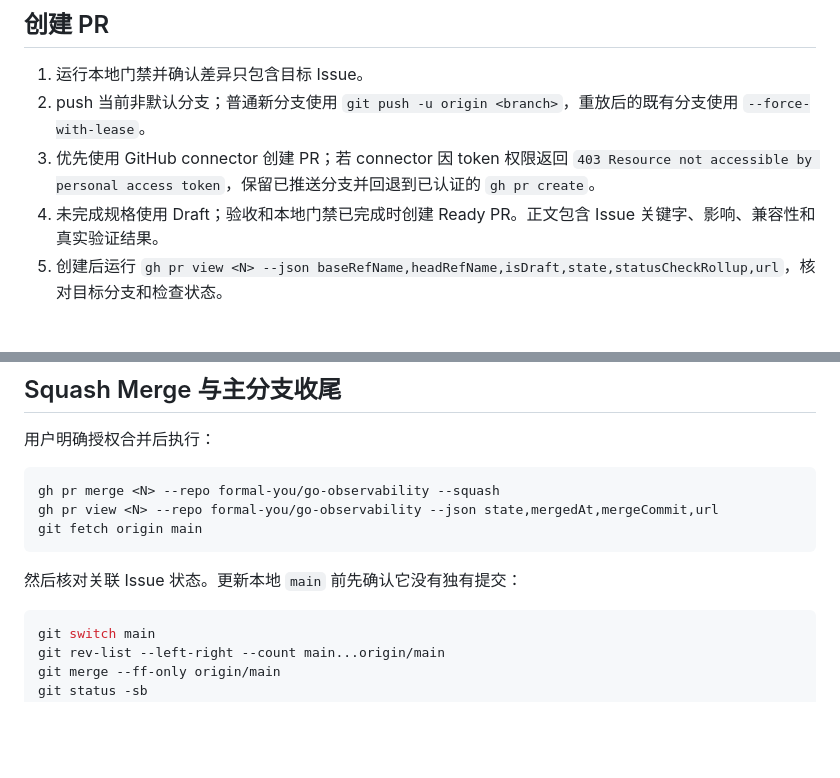
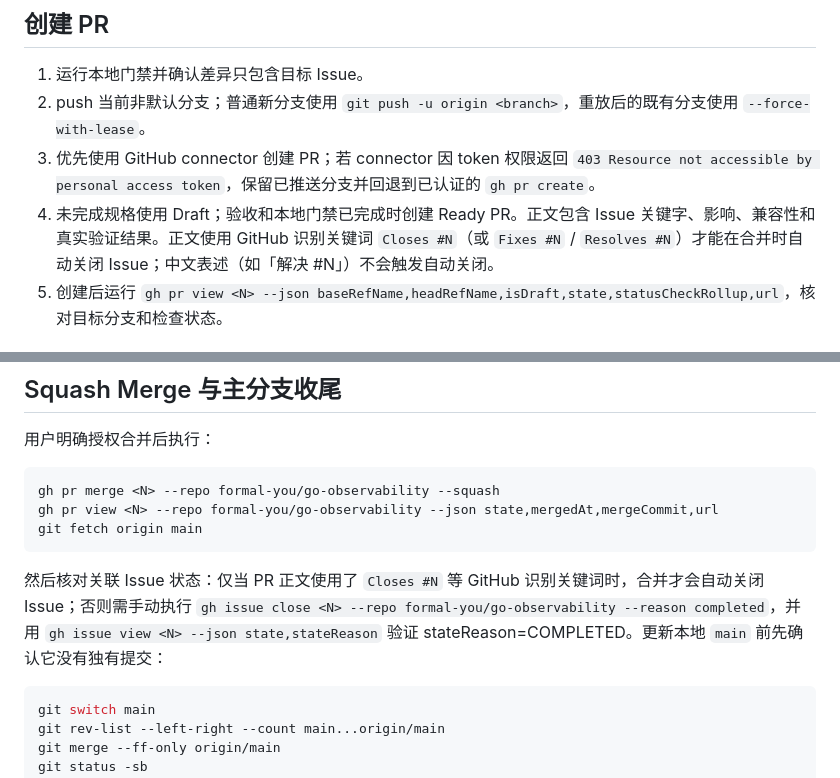
Before and after one commit to formal-you/go-observability, a Markdown page: docs/github-remote-workflow.md, 2 parts joined by grey strips. Drawn GitHub-style; blank space fills up the shorter version.

Commit message:
docs(github): 远程操作手则补充 Closes 关键词与合并后 Issue 收尾

````diff
--- a/docs/github-remote-workflow.md
+++ b/docs/github-remote-workflow.md
@@ -58,7 +58,7 @@ git rev-list --left-right --count origin/main...HEAD
 1. 运行本地门禁并确认差异只包含目标 Issue。
 2. push 当前非默认分支；普通新分支使用 `git push -u origin <branch>`，重放后的既有分支使用 `--force-with-lease`。
 3. 优先使用 GitHub connector 创建 PR；若 connector 因 token 权限返回 `403 Resource not accessible by personal access token`，保留已推送分支并回退到已认证的 `gh pr create`。
-4. 未完成规格使用 Draft；验收和本地门禁已完成时创建 Ready PR。正文包含 Issue 关键字、影响、兼容性和真实验证结果。
+4. 未完成规格使用 Draft；验收和本地门禁已完成时创建 Ready PR。正文包含 Issue 关键字、影响、兼容性和真实验证结果。正文使用 GitHub 识别关键词 `Closes #N`（或 `Fixes #N` / `Resolves #N`）才能在合并时自动关闭 Issue；中文表述（如「解决 #N」）不会触发自动关闭。
 5. 创建后运行 `gh pr view <N> --json baseRefName,headRefName,isDraft,state,statusCheckRollup,url`，核对目标分支和检查状态。
 
 ## CI 与审查
@@ -78,7 +78,7 @@ gh pr view <N> --repo formal-you/go-observability --json state,mergedAt,mergeCom
 git fetch origin main
 ```
 
-然后核对关联 Issue 状态。更新本地 `main` 前先确认它没有独有提交：
+然后核对关联 Issue 状态：仅当 PR 正文使用了 `Closes #N` 等 GitHub 识别关键词时，合并才会自动关闭 Issue；否则需手动执行 `gh issue close <N> --repo formal-you/go-observability --reason completed`，并用 `gh issue view <N> --json state,stateReason` 验证 stateReason=COMPLETED。更新本地 `main` 前先确认它没有独有提交：
 
 ```powershell
 git switch main
````
